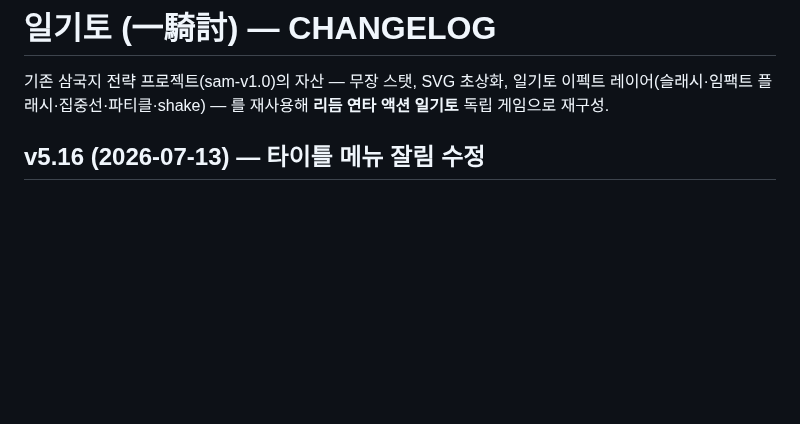
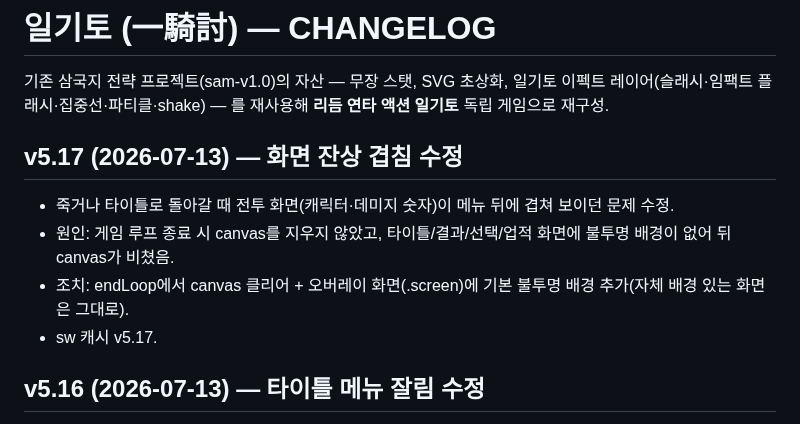
Before and after one commit to aaronkyung-a11y/musou, a Markdown page: CHANGELOG.md, the part around the change. Rendered like a GitHub page; blank space fills up the shorter version.

Commit message:
docs: v5.17

```diff
--- a/CHANGELOG.md
+++ b/CHANGELOG.md
@@ -1,6 +1,12 @@
 # 일기토 (一騎討) — CHANGELOG
 
 기존 삼국지 전략 프로젝트(sam-v1.0)의 자산 — 무장 스탯, SVG 초상화, 일기토 이펙트 레이어(슬래시·임팩트 플래시·집중선·파티클·shake) — 를 재사용해 **리듬 연타 액션 일기토** 독립 게임으로 재구성.
+
+## v5.17 (2026-07-13) — 화면 잔상 겹침 수정
+- 죽거나 타이틀로 돌아갈 때 전투 화면(캐릭터·데미지 숫자)이 메뉴 뒤에 겹쳐 보이던 문제 수정.
+- 원인: 게임 루프 종료 시 canvas를 지우지 않았고, 타이틀/결과/선택/업적 화면에 불투명 배경이 없어 뒤 canvas가 비쳤음.
+- 조치: endLoop에서 canvas 클리어 + 오버레이 화면(.screen)에 기본 불투명 배경 추가(자체 배경 있는 화면은 그대로).
+- sw 캐시 v5.17.
 
 ## v5.16 (2026-07-13) — 타이틀 메뉴 잘림 수정
 - 도전과제 버튼 추가(v5.11) 후 타이틀 메뉴가 세로로 길어져, 큰 화면·작은 세로 화면에서 제목/음악 버튼이 잘리던 문제 수정.
```
